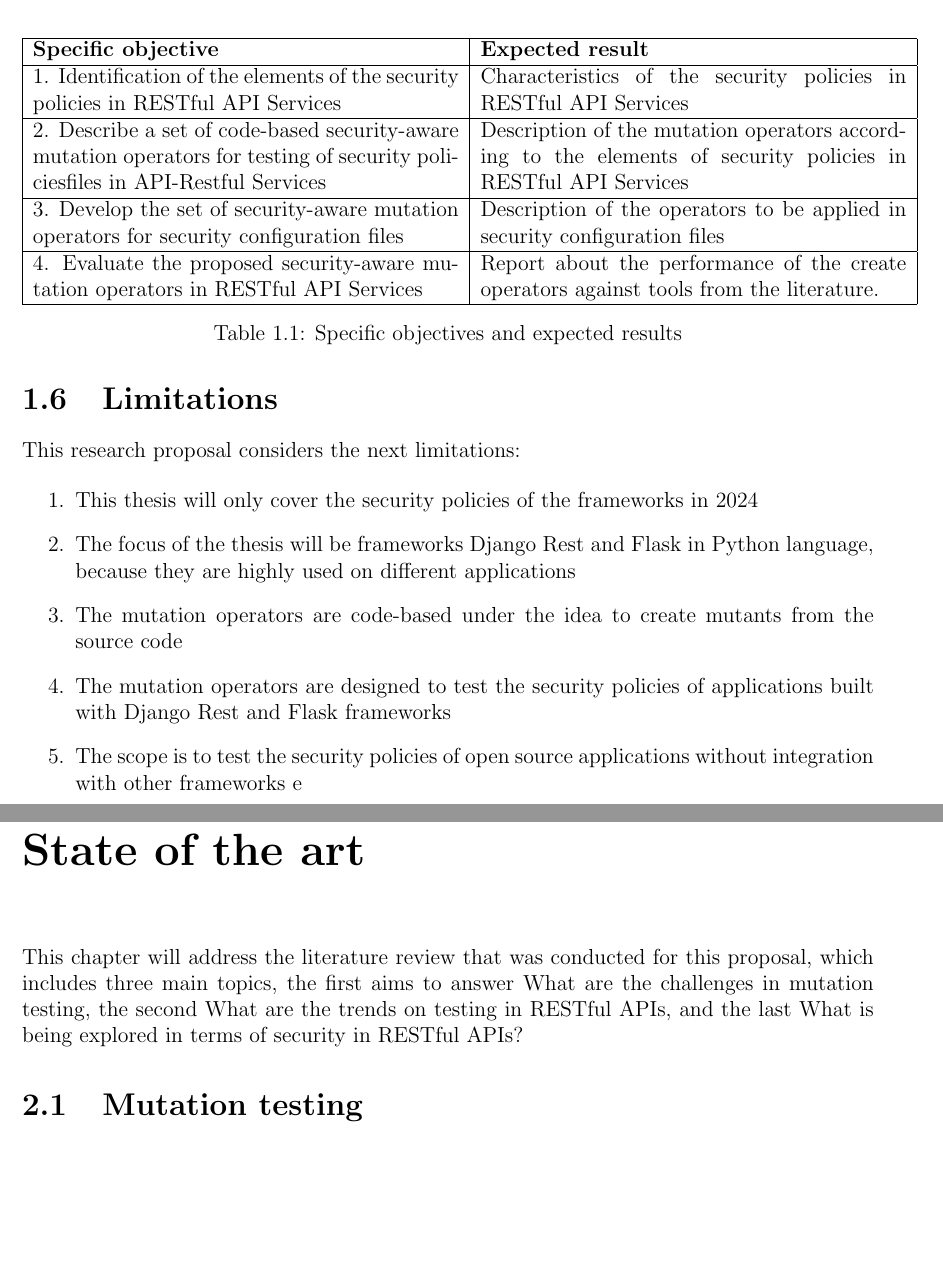
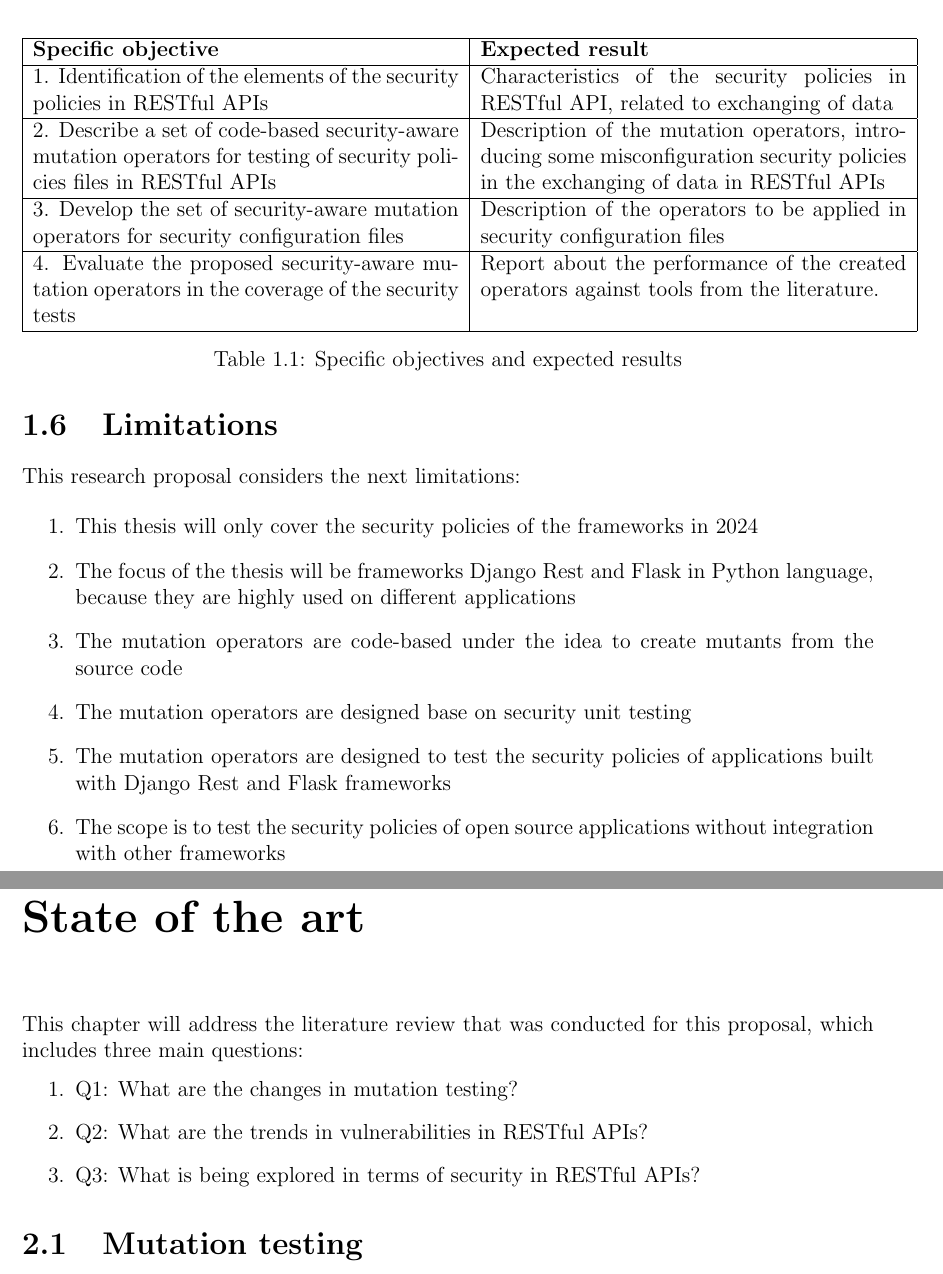
Before and after one commit to cardel/phdProposal, a LaTeX thesis (main.tex, which reads 2-Chapter1-Problem/3-Objetives.tex, 2-Chapter1-Problem/4-Limitations.tex, 3-Chapter2-Stateofart/0-Intro.tex): two parts of pages 8 and 10 of 23, joined at a grey line, cut so that both start at the same text, the shorter picture padded with empty space. Compiled offline with pdfLaTeX.

Commit message:
add text

```diff
--- a/2-Chapter1-Problem/3-Objetives.tex
+++ b/2-Chapter1-Problem/3-Objetives.tex
@@ -10,10 +10,10 @@ Develop a collection of security-aware mutation operators designed for the evalu
     \begin{tabular}{|p{0.5\textwidth}|p{0.5\textwidth}|}
         \hline
          \textbf{Specific objective} & \textbf{Expected result} \\ \hline
-         1.  Identification of the elements of the security policies in RESTful API Services &  Characteristics of the security policies in RESTful API Services  \\  \hline
-         2. Describe a set of code-based security-aware mutation operators for testing of security policiesfiles in API-Restful Services & Description of the mutation operators according to the elements of security policies in RESTful API Services  \\  \hline
+         1.  Identification of the elements of the security policies in RESTful APIs  &  Characteristics of the security policies in RESTful API, related to exchanging of data   \\  \hline
+         2. Describe a set of code-based security-aware mutation operators for testing of security policies   files in RESTful APIs  & Description of the mutation operators, introducing some misconfiguration security policies in the exchanging of data in RESTful APIs\\  \hline
          3. Develop the set of security-aware mutation operators for security configuration files  & Description of the operators to be applied in security configuration files \\  \hline
-         4. Evaluate the proposed security-aware mutation operators in RESTful API Services & Report about the performance of the create operators against tools from the literature.
+         4. Evaluate the proposed security-aware mutation operators in the coverage of the security tests  & Report about the performance of the created operators against tools from the literature.
          \\ \hline
     \end{tabular}
     \caption{Specific objectives and expected results}
--- a/2-Chapter1-Problem/4-Limitations.tex
+++ b/2-Chapter1-Problem/4-Limitations.tex
@@ -7,6 +6,7 @@ This research proposal considers the next limitations:
     \item This thesis will only cover the security policies of the frameworks in 2024
     \item The focus of the thesis will be frameworks Django Rest and Flask in Python language, because they are highly used on different applications
     \item The mutation operators are code-based under the idea to create mutants from the source code
+    \item The mutation operators are designed base on security unit testing
     \item The mutation operators are designed to test the security policies of applications built with Django Rest and Flask frameworks
-    \item The scope is to test the security policies of open source applications without integration with other frameworks e
+    \item The scope is to test the security policies of open source applications without integration with other frameworks
 \end{enumerate}
--- a/3-Chapter2-Stateofart/0-Intro.tex
+++ b/3-Chapter2-Stateofart/0-Intro.tex
@@ -1,3 +1,8 @@
 \chapter{State of the art}
 
-This chapter will address the literature review that was conducted for this proposal, which includes three main topics, the first aims to answer What are the challenges in mutation testing, the second What are the trends on testing in RESTful APIs, and the last What is being explored in terms of security in RESTful APIs?
+This chapter will address the literature review that was conducted for this proposal, which includes three main questions:
+\begin{enumerate}
+    \item Q1: What are the changes in mutation testing?
+    \item Q2: What are the trends in vulnerabilities in RESTful APIs?
+    \item Q3: What is being explored in terms of security in RESTful APIs?
+\end{enumerate}
```
Also changed, not shown: 1-Cover/2-Abstract.tex (+1 -1 lines), 2-Chapter1-Problem/1-Problem.tex (+1 -1 lines), revision.tex (+1 -1 lines), 2-Chapter1-Problem/3-Objetives.tex (2 more changed lines), 2-Chapter1-Problem/4-Limitations.tex (1 more changed lines).
